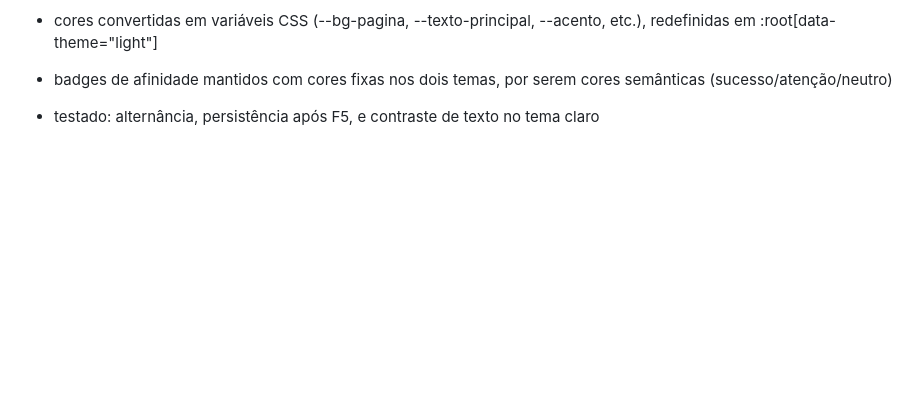
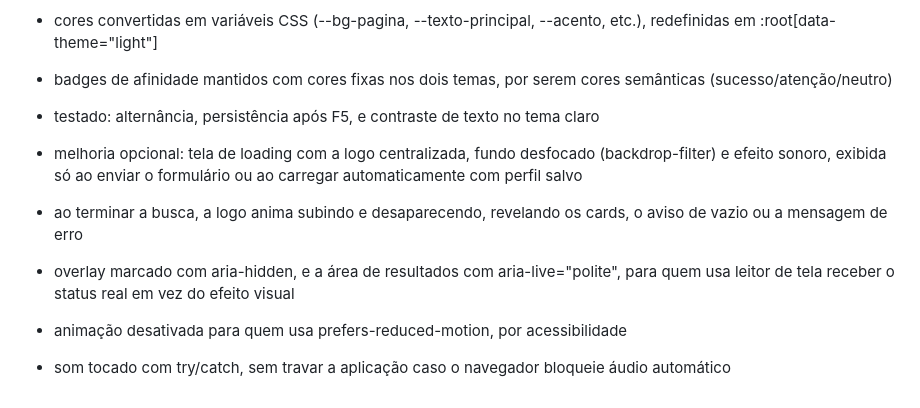
Before and after one commit to kalfels/cinematch-web, a Markdown page: README.md, the part around the change. Drawn GitHub-style; blank space fills up the shorter version.

Commit message:
docs: atualiza readme com tela de loading animada e efeito sonoro (melhoria opcional)

```diff
--- a/README.md
+++ b/README.md
@@ -86,3 +86,9 @@ melhorias opcionais
 - cores convertidas em variáveis CSS (--bg-pagina, --texto-principal, --acento, etc.), redefinidas em :root[data-theme="light"]
 - badges de afinidade mantidos com cores fixas nos dois temas, por serem cores semânticas (sucesso/atenção/neutro)
 - testado: alternância, persistência após F5, e contraste de texto no tema claro
+
+- melhoria opcional: tela de loading com a logo centralizada, fundo desfocado (backdrop-filter) e efeito sonoro, exibida só ao enviar o formulário ou ao carregar automaticamente com perfil salvo
+- ao terminar a busca, a logo anima subindo e desaparecendo, revelando os cards, o aviso de vazio ou a mensagem de erro
+- overlay marcado com aria-hidden, e a área de resultados com aria-live="polite", para quem usa leitor de tela receber o status real em vez do efeito visual
+- animação desativada para quem usa prefers-reduced-motion, por acessibilidade
+- som tocado com try/catch, sem travar a aplicação caso o navegador bloqueie áudio automático
```
